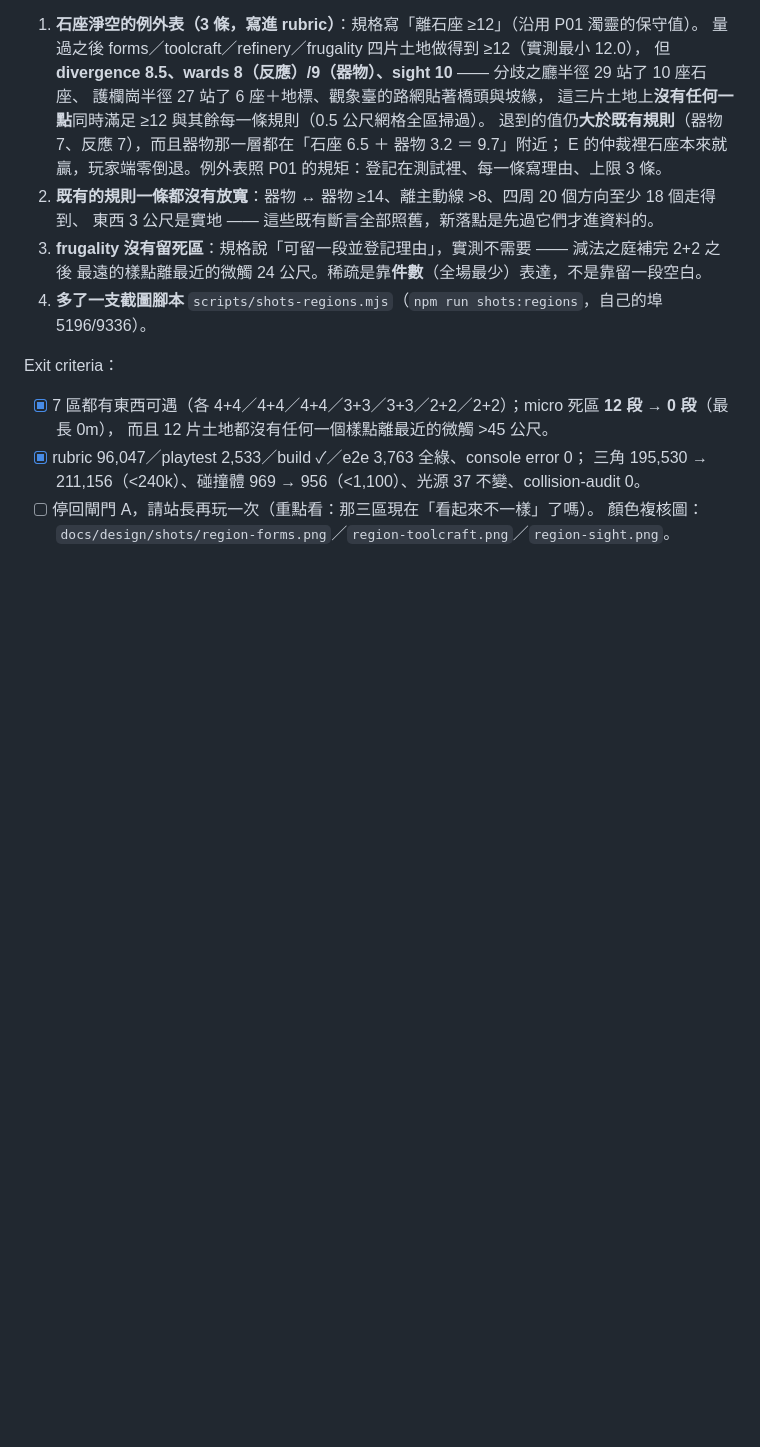
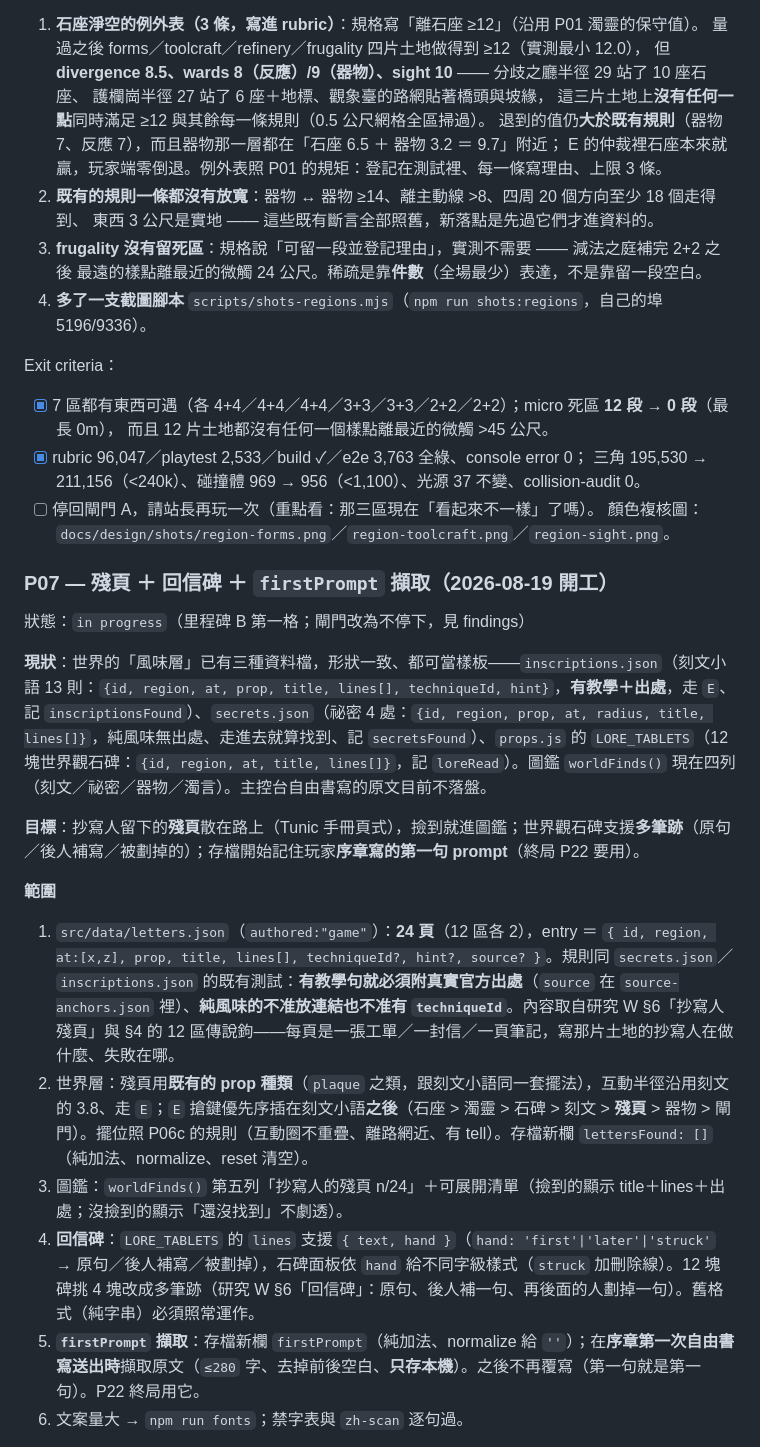
Before and after one commit to romanticamaj/promptasy, a Markdown page: docs/history/task_plan.md, the part around one of its changes. Drawn GitHub-style; blank space fills up the shorter version.

Commit message:
P07 開工：roadmap 標 [~]、task_plan 加 P07 章節

```diff
--- a/docs/history/task_plan.md
+++ b/docs/history/task_plan.md
@@ -1033,3 +1033,19 @@ Exit criteria：
 - [ ] 停回閘門 A，請站長再玩一次（重點看：那三區現在「看起來不一樣」了嗎）。
       顏色複核圖：`docs/design/shots/region-forms.png`／`region-toolcraft.png`／`region-sight.png`。
 
+### P07 — 殘頁 ＋ 回信碑 ＋ `firstPrompt` 擷取（2026-08-19 開工）
+
+狀態：`in progress`（里程碑 B 第一格；閘門改為不停下，見 findings）
+
+**現狀**：世界的「風味層」已有三種資料檔，形狀一致、都可當樣板——`inscriptions.json`（刻文小語 13 則：`{id, region, at, prop, title, lines[], techniqueId, hint}`，**有教學＋出處**，走 `E`、記 `inscriptionsFound`）、`secrets.json`（祕密 4 處：`{id, region, prop, at, radius, title, lines[]}`，純風味無出處、走進去就算找到、記 `secretsFound`）、`props.js` 的 `LORE_TABLETS`（12 塊世界觀石碑：`{id, region, at, title, lines[]}`，記 `loreRead`）。圖鑑 `worldFinds()` 現在四列（刻文／祕密／器物／濁言）。主控台自由書寫的原文目前不落盤。
+
+**目標**：抄寫人留下的**殘頁**散在路上（Tunic 手冊頁式），撿到就進圖鑑；世界觀石碑支援**多筆跡**（原句／後人補寫／被劃掉的）；存檔開始記住玩家**序章寫的第一句 prompt**（終局 P22 要用）。
+
+**範圍**
+1. `src/data/letters.json`（`authored:"game"`）：**24 頁**（12 區各 2），entry ＝ `{ id, region, at:[x,z], prop, title, lines[], techniqueId?, hint?, source? }`。規則同 `secrets.json`／`inscriptions.json` 的既有測試：**有教學句就必須附真實官方出處**（`source` 在 `source-anchors.json` 裡）、**純風味的不准放連結也不准有 `techniqueId`**。內容取自研究 W §6「抄寫人殘頁」與 §4 的 12 區傳說鉤——每頁是一張工單／一封信／一頁筆記，寫那片土地的抄寫人在做什麼、失敗在哪。
+2. 世界層：殘頁用**既有的 prop 種類**（`plaque` 之類，跟刻文小語同一套擺法），互動半徑沿用刻文的 3.8、走 `E`；`E` 搶鍵優先序插在刻文小語**之後**（石座 > 濁靈 > 石碑 > 刻文 > **殘頁** > 器物 > 閘門）。擺位照 P06c 的規則（互動圈不重疊、離路網近、有 tell）。存檔新欄 `lettersFound: []`（純加法、normalize、reset 清空）。
+3. 圖鑑：`worldFinds()` 第五列「抄寫人的殘頁 n/24」＋可展開清單（撿到的顯示 title＋lines＋出處；沒撿到的顯示「還沒找到」不劇透）。
+4. **回信碑**：`LORE_TABLETS` 的 `lines` 支援 `{ text, hand }`（`hand: 'first'|'later'|'struck'` → 原句／後人補寫／被劃掉），石碑面板依 `hand` 給不同字級樣式（`struck` 加刪除線）。12 塊碑挑 4 塊改成多筆跡（研究 W §6「回信碑」：原句、後人補一句、再後面的人劃掉一句）。舊格式（純字串）必須照常運作。
+5. **`firstPrompt` 擷取**：存檔新欄 `firstPrompt`（純加法、normalize 給 `''`）；在**序章第一次自由書寫送出時**擷取原文（`≤280` 字、去掉前後空白、**只存本機**）。之後不再覆寫（第一句就是第一句）。P22 終局用它。
+6. 文案量大 → `npm run fonts`；禁字表與 `zh-scan` 逐句過。
+
```
Also changed, not shown: other parts of docs/history/task_plan.md (+17 -0 lines), docs/design/gameplay-roadmap.md (+1 -1 lines).
